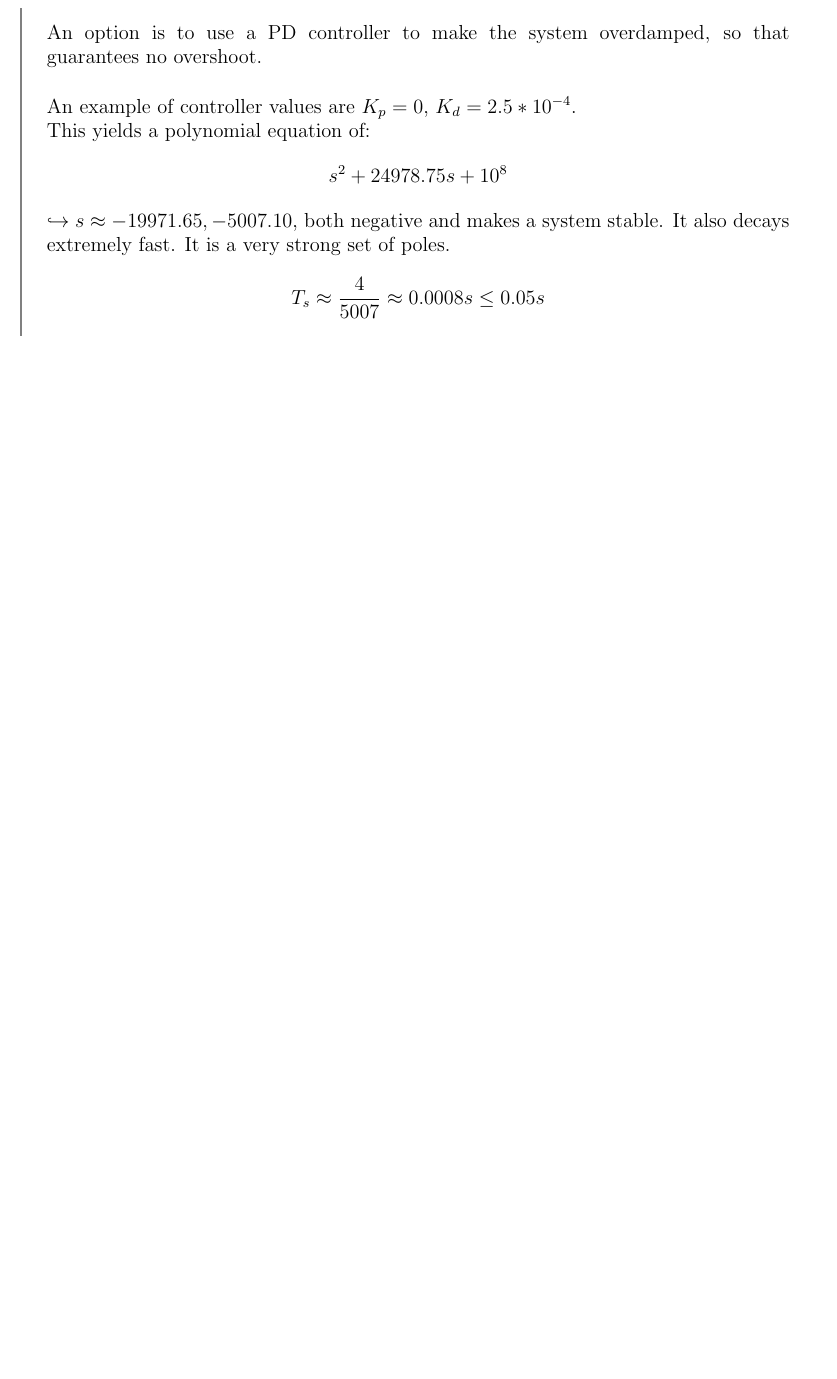
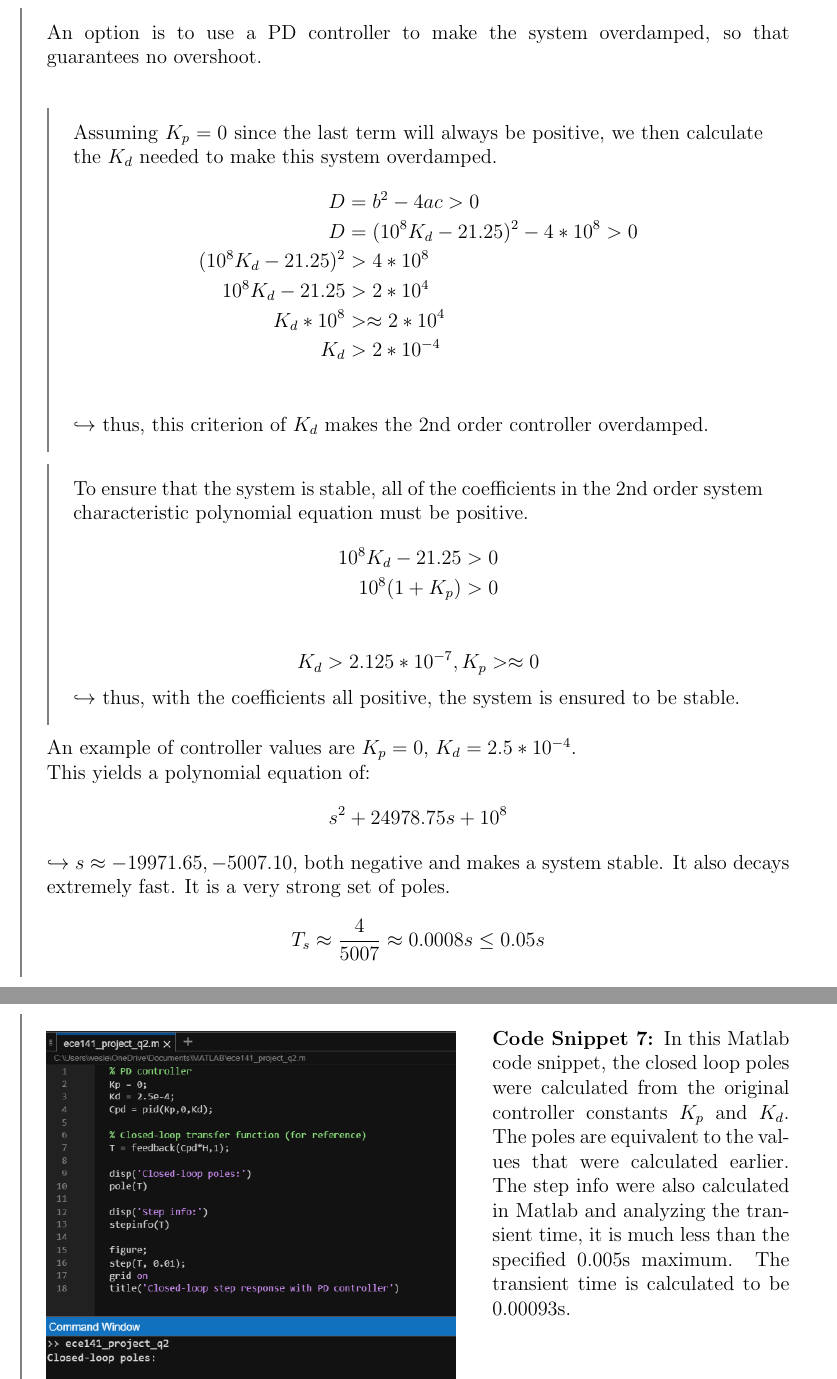
Before and after one commit to honwesley/ece141-project, a LaTeX paper (project-141.tex): part of page 18 of 18 before the commit and two parts of pages 18 and 19 of 21 after it, the two joined at a grey line, cut so that both start at the same text, the shorter picture padded with empty space. Compiled offline with pdfLaTeX.

Commit message:
finished p6

```diff
--- a/project-141.tex
+++ b/project-141.tex
@@ -625,6 +625,30 @@ The system is disturbed from equilibrium and the goal is to make the output retu
 
 \begin{tcolorbox}[enhanced, frame hidden, colback=white, borderline west={1pt}{0pt}{gray}]
   An option is to use a PD controller to make the system overdamped, so that guarantees no overshoot.\\
+  \begin{tcolorbox}[enhanced, frame hidden, colback=white, borderline west={1pt}{0pt}{gray}]
+    Assuming $K_p = 0$ since the last term will always be positive, we then calculate the $K_d$ needed
+    to make this system overdamped.
+    \begin{align*}
+      D &= b^2-4ac>0\\
+      D &= (10^8 K_d -21.25)^2 -4*10^8 > 0\\
+      (10^8 K_d -21.25)^2 &>4*10^8 \\
+      10^8 K_d -21.25 &>2*10^4 \\
+      K_d * 10^8 &> \approx 2*10^4\\
+      K_d &> 2*10^{-4}\\
+    \end{align*}
+    $\hookrightarrow$ thus, this criterion of $K_d$ makes the 2nd order controller overdamped.
+  \end{tcolorbox}
+
+  \begin{tcolorbox}[enhanced, frame hidden, colback=white, borderline west={1pt}{0pt}{gray}]
+    To ensure that the system is stable, all of the coefficients in the 2nd
+    order system characteristic polynomial equation must be positive.
+    \begin{align*}
+      10^8K_d -21.25 &> 0\\
+      10^8(1+K_p) &> 0\\
+    \end{align*}
+    \[K_d > 2.125 *10^{-7}, K_p >\approx 0\]
+    $\hookrightarrow$ thus, with the coefficients all positive, the system is ensured to be stable.
+  \end{tcolorbox}
 
   An example of controller values are $K_p = 0$, $K_d = 2.5*10^{-4}$.\\
   This yields a polynomial equation of:
@@ -636,6 +660,16 @@ The system is disturbed from equilibrium and the goal is to make the output retu
 \
 
 \begin{tcolorbox}[enhanced, frame hidden, colback=white, borderline west={1pt}{0pt}{gray}]
-
+  \begin{minipage}[t]{0.55\textwidth}
+    \vspace{0pt}
+    \includegraphics[width = \textwidth]{matlab7.png}
+  \end{minipage}\hfill
+  \begin{minipage}[t]{0.4\textwidth}
+    \vspace{0pt}
+    \textbf{Code Snippet 7: }In this Matlab code snippet, the closed loop poles were calculated from the original controller constants $K_p$ and $K_d$.
+    The poles are equivalent to the values that were calculated earlier.
+    The step info were also calculated in Matlab and analyzing the transient time, it is much less than the specified 0.005s maximum.
+    The transient time is calculated to be 0.00093s.
+  \end{minipage}
 \end{tcolorbox}
 
```
Also changed, not shown: figure1.png (added), figure2.png (added), figure3.png (added), matlab7.png (added), project-141.pdf, project-141.tex (52 more changed lines), 6 other files.
